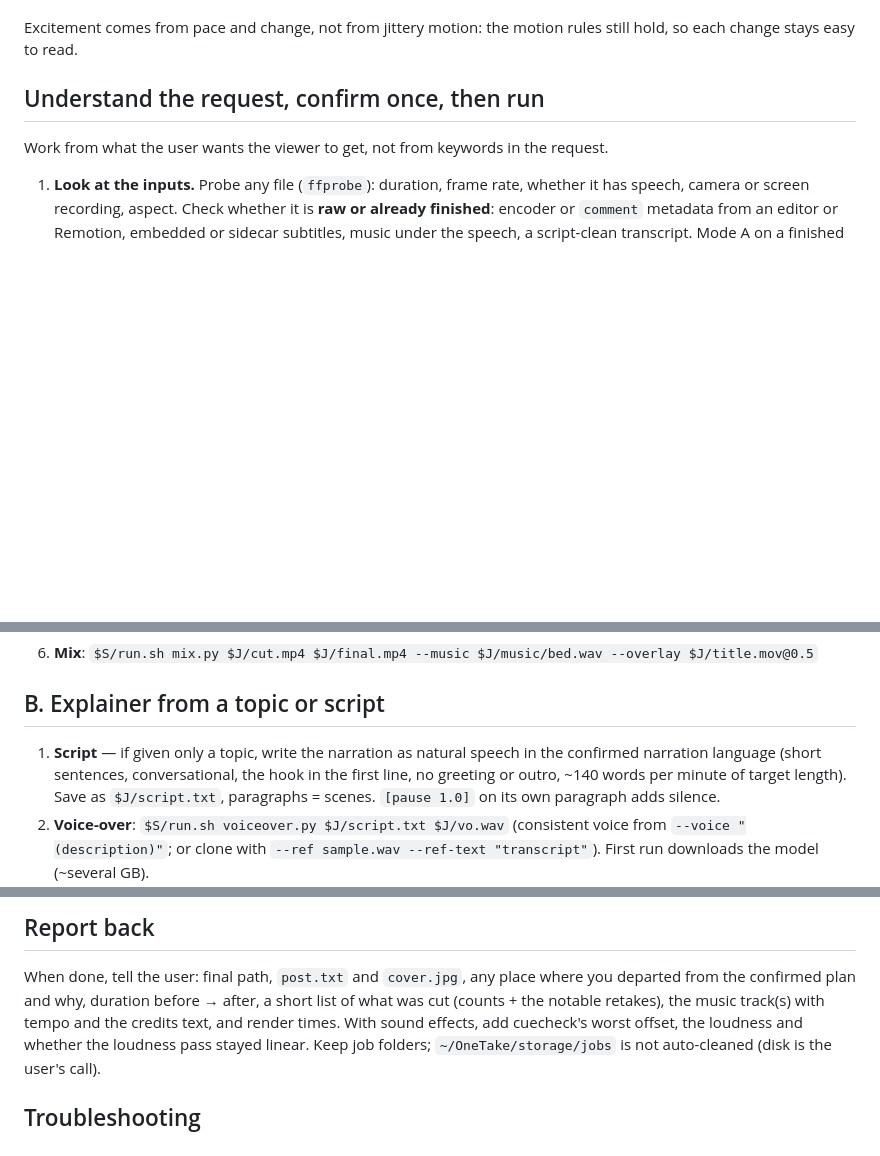
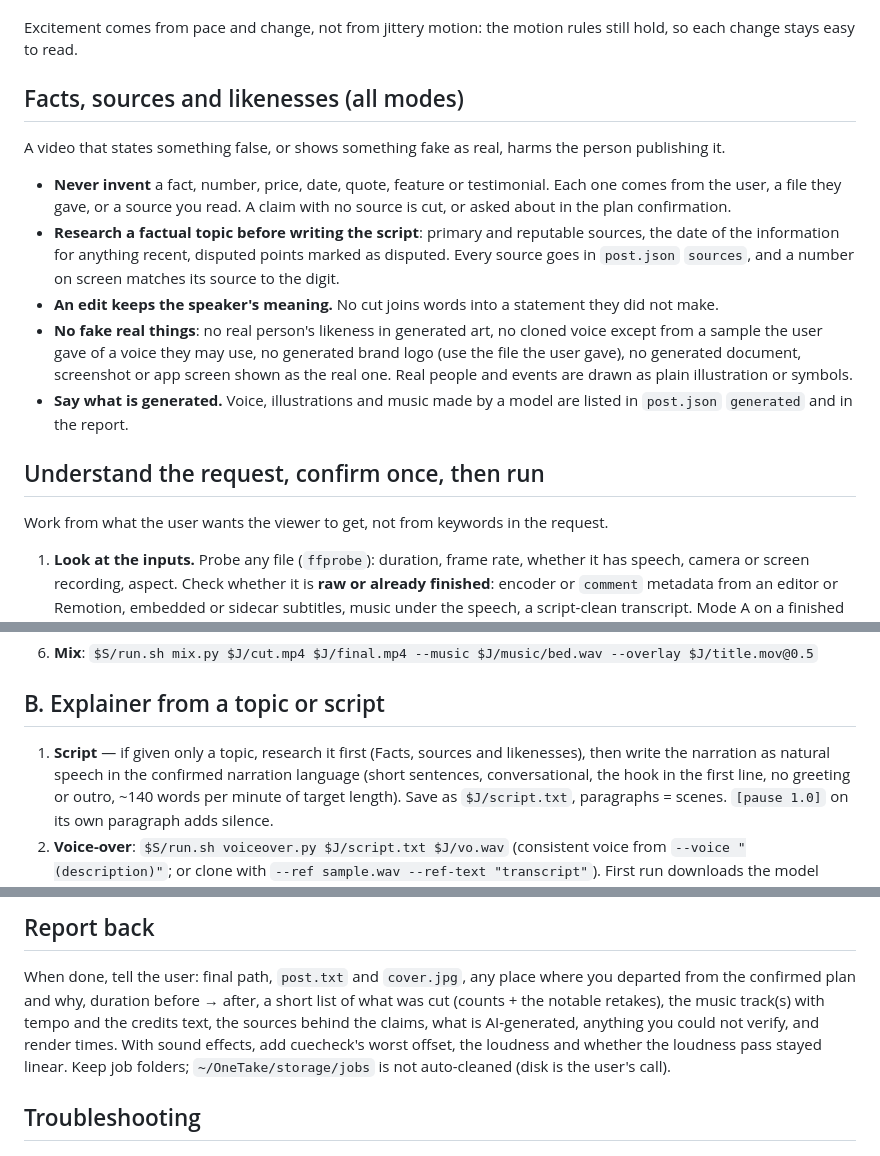
Before and after one commit to Nael-Nathanael/onetake-videogen, a Markdown page: SKILL.md, 3 parts joined by grey strips. GitHub-like rendering; blank space fills up the shorter version.

Commit message:
feat(skill): rules for facts, sources and likenesses
The skill wrote scripts from a bare topic with no rule about where claims
come from. It now forbids invented facts, numbers, quotes and testimonials,
asks for research before a factual script, keeps an edit from changing what
the speaker meant, bans generated likenesses, logos and documents shown as
real, and has the report and the post package say what is AI-generated and
which sources the claims rest on.

The rules follow vincentfranstyo/video-gen-skill, which refuses invented
facts, fake UI, real logos, real likenesses and fake documents.

Co-Authored-By: Claude Opus 5.5 (1M context) <noreply@anthropic.com>

```diff
--- a/SKILL.md
+++ b/SKILL.md
@@ -60,6 +60,24 @@ Viewers decide in the first seconds and leave at the first dull stretch. Every v
 
 Excitement comes from pace and change, not from jittery motion: the motion rules still hold, so each
 change stays easy to read.
+
+## Facts, sources and likenesses (all modes)
+
+A video that states something false, or shows something fake as real, harms the person publishing it.
+
+- **Never invent** a fact, number, price, date, quote, feature or testimonial. Each one comes from the
+  user, a file they gave, or a source you read. A claim with no source is cut, or asked about in the
+  plan confirmation.
+- **Research a factual topic before writing the script**: primary and reputable sources, the date of
+  the information for anything recent, disputed points marked as disputed. Every source goes in
+  `post.json` `sources`, and a number on screen matches its source to the digit.
+- **An edit keeps the speaker's meaning.** No cut joins words into a statement they did not make.
+- **No fake real things**: no real person's likeness in generated art, no cloned voice except from a
+  sample the user gave of a voice they may use, no generated brand logo (use the file the user gave),
+  no generated document, screenshot or app screen shown as the real one. Real people and events are
+  drawn as plain illustration or symbols.
+- **Say what is generated.** Voice, illustrations and music made by a model are listed in `post.json`
+  `generated` and in the report.
 
 ## Understand the request, confirm once, then run
 
@@ -152,7 +170,7 @@ Work from what the user wants the viewer to get, not from keywords in the reques
 
 ## B. Explainer from a topic or script
 
-1. **Script** — if given only a topic, write the narration as natural speech in the confirmed narration language (short sentences,
+1. **Script** — if given only a topic, research it first (Facts, sources and likenesses), then write the narration as natural speech in the confirmed narration language (short sentences,
    conversational, the hook in the first line, no greeting or outro, ~140 words per minute of target length). Save as `$J/script.txt`,
    paragraphs = scenes. `[pause 1.0]` on its own paragraph adds silence.
 2. **Voice-over**: `$S/run.sh voiceover.py $J/script.txt $J/vo.wav` (consistent voice from `--voice "(description)"`;
@@ -304,7 +322,8 @@ thumbnail. With `--scenes` the cover is the first scene once its title has lande
 
 When done, tell the user: final path, `post.txt` and `cover.jpg`, any place where you departed from the confirmed plan and why,
 duration before → after, a short list of what was cut (counts + the
-notable retakes), the music track(s) with tempo and the credits text, and render times. With sound effects,
+notable retakes), the music track(s) with tempo and the credits text, the sources behind the claims, what
+is AI-generated, anything you could not verify, and render times. With sound effects,
 add cuecheck's worst offset, the loudness and whether the loudness pass stayed linear. Keep job folders;
 `~/OneTake/storage/jobs` is not auto-cleaned (disk is the user's call).
 
```
